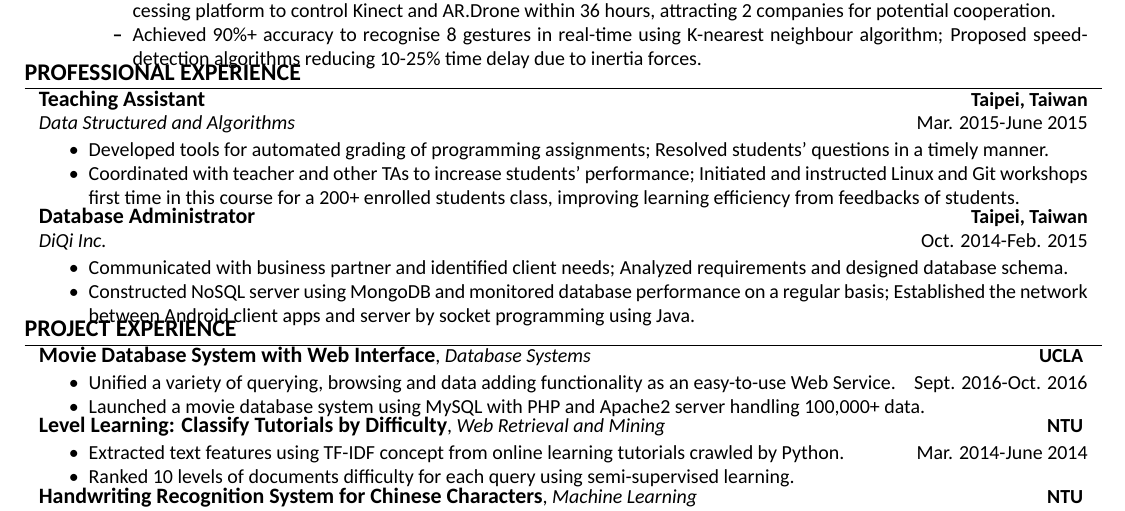
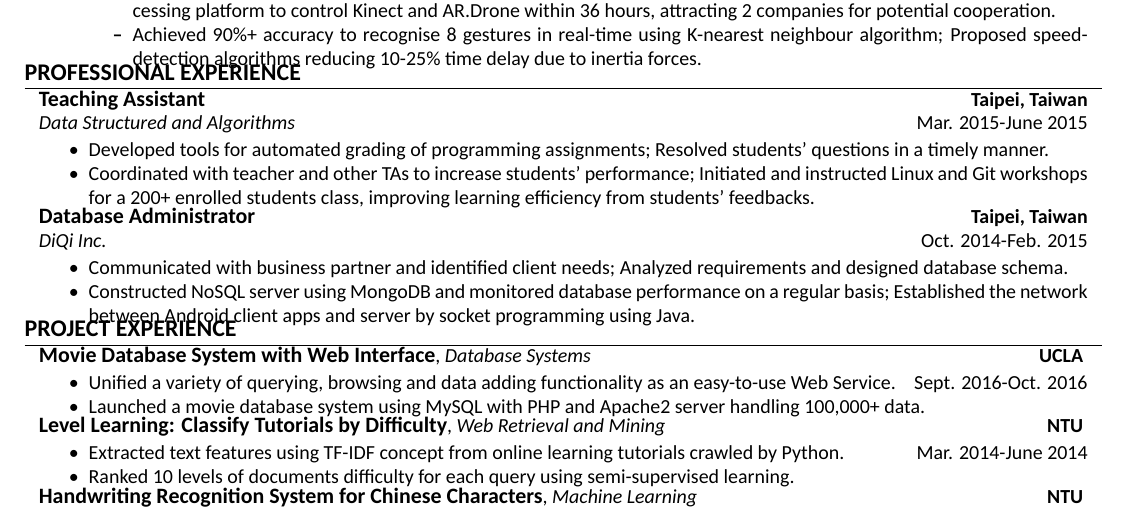
Before and after one commit to puchinc/Resume, a LaTeX CV (Pu-Chin-CHEN-Resume.tex): part of the page, cut so that both start at the same text. Compiled offline with XeLaTeX; a missing font is replaced by an installed copy or a similar font.

Commit message:
v6.2 fixed bugs

```diff
--- a/Pu-Chin-CHEN-Resume.tex
+++ b/Pu-Chin-CHEN-Resume.tex
@@ -136,7 +136,7 @@ bottom=0mm,
 \begin{itemize}
 \vspace{-2mm}
 \item Developed tools for automated grading of programming assignments; Resolved students' questions in a timely manner.
-\item Coordinated with teacher and other TAs to increase students' performance; Initiated and instructed Linux and Git workshops first time in this course for a 200+ enrolled students class, improving learning efficiency from feedbacks of students.\vspace*{-\baselineskip}
+\item Coordinated with teacher and other TAs to increase students' performance; Initiated and instructed Linux and Git workshops for a 200+ enrolled students class, improving learning efficiency from students' feedbacks.\vspace*{-\baselineskip}
 \end{itemize} \\
 \vspace{0.5mm}
 
```
Also changed, not shown: Pu-Chin-CHEN-Resume.pdf, Pu-Chin-CHEN-Resume.tex (2 more changed lines).
